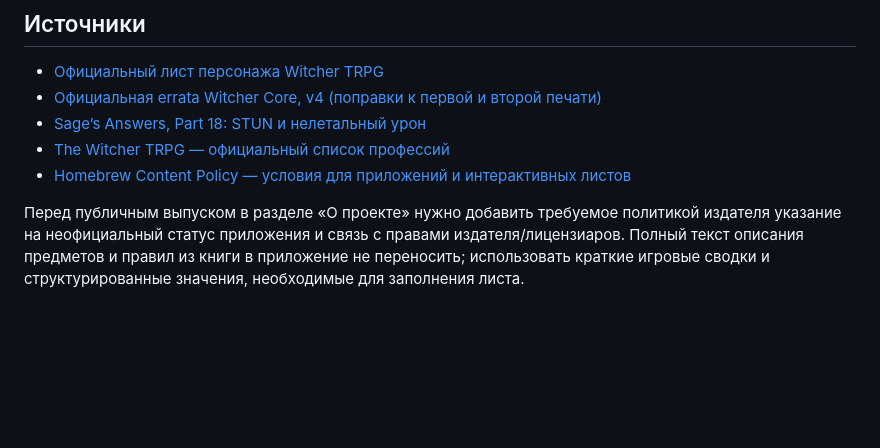
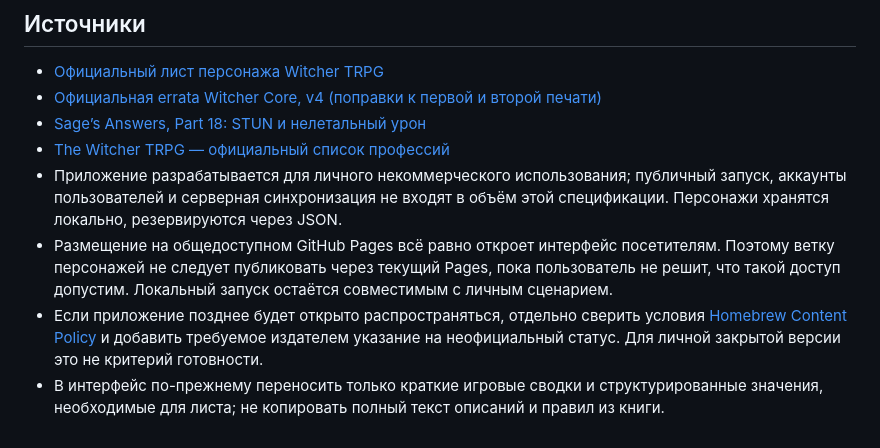
Before and after one commit to Kasaxfa/TheWitcherTTRPG, a Markdown page: docs/character-sheet-rules-spec.md, the part around the change. Rendered like a GitHub page; blank space fills up the shorter version.

Commit message:
docs: define personal-use scope for character sheet

```diff
--- a/docs/character-sheet-rules-spec.md
+++ b/docs/character-sheet-rules-spec.md
@@ -95,6 +95,7 @@
 - [Официальная errata Witcher Core, v4 (поправки к первой и второй печати)](https://rtalsoriangames.com/wp-content/uploads/2022/03/RTG-WI-WitcherCoreErratav4.pdf)
 - [Sage’s Answers, Part 18: STUN и нелетальный урон](https://rtalsoriangames.com/2018/09/21/the-sages-answers-part-18/)
 - [The Witcher TRPG — официальный список профессий](https://rtalsoriangames.com/witcher-trpg/)
-- [Homebrew Content Policy — условия для приложений и интерактивных листов](https://rtalsoriangames.com/homebrew-content-policy/)
-
-Перед публичным выпуском в разделе «О проекте» нужно добавить требуемое политикой издателя указание на неофициальный статус приложения и связь с правами издателя/лицензиаров. Полный текст описания предметов и правил из книги в приложение не переносить; использовать краткие игровые сводки и структурированные значения, необходимые для заполнения листа.
+- Приложение разрабатывается для личного некоммерческого использования; публичный запуск, аккаунты пользователей и серверная синхронизация не входят в объём этой спецификации. Персонажи хранятся локально, резервируются через JSON.
+- Размещение на общедоступном GitHub Pages всё равно откроет интерфейс посетителям. Поэтому ветку персонажей не следует публиковать через текущий Pages, пока пользователь не решит, что такой доступ допустим. Локальный запуск остаётся совместимым с личным сценарием.
+- Если приложение позднее будет открыто распространяться, отдельно сверить условия [Homebrew Content Policy](https://rtalsoriangames.com/homebrew-content-policy/) и добавить требуемое издателем указание на неофициальный статус. Для личной закрытой версии это не критерий готовности.
+- В интерфейс по-прежнему переносить только краткие игровые сводки и структурированные значения, необходимые для листа; не копировать полный текст описаний и правил из книги.
```
